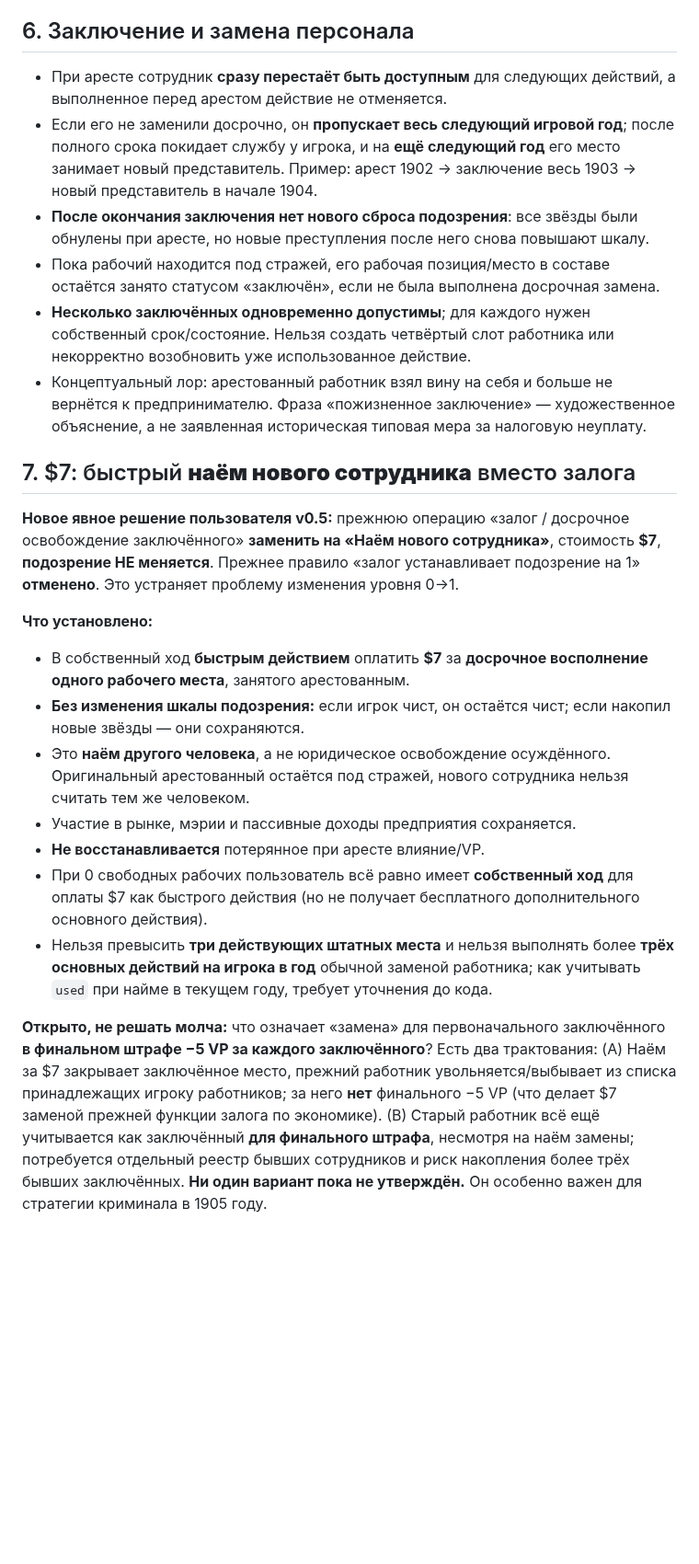
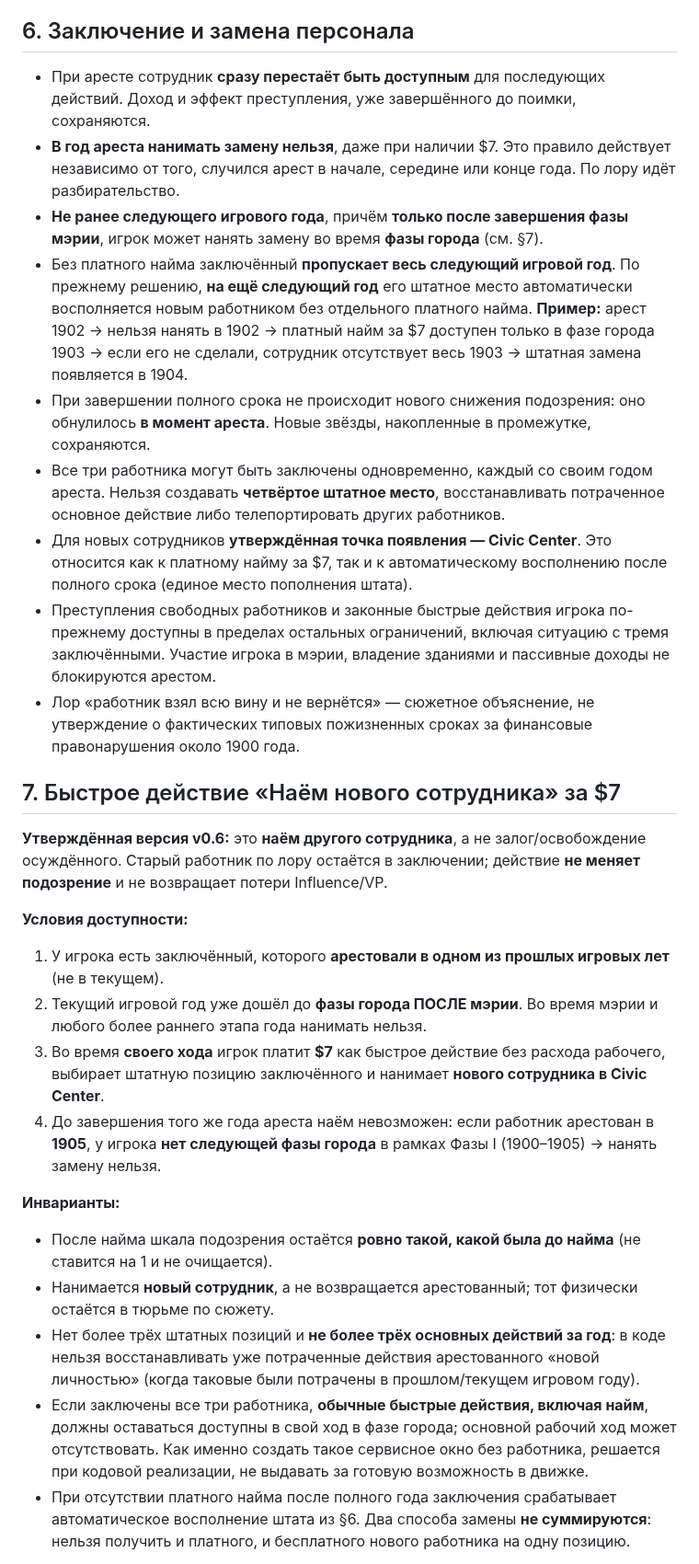
Before and after one commit to RumplestiltskinBiD/sf1906-prototype, a Markdown page: docs/wanted-and-bail-system-2026-10-27.md, the part around one of its changes. Shown at 92% size. Rendered like a GitHub page; blank space fills up the shorter version.

```diff
--- a/docs/wanted-and-bail-system-2026-10-27.md
+++ b/docs/wanted-and-bail-system-2026-10-27.md
@@ -63,29 +63,31 @@
 
 ## 6. Заключение и замена персонала
 
-- При аресте сотрудник **сразу перестаёт быть доступным** для следующих действий, а выполненное перед арестом действие не отменяется.
-- Если его не заменили досрочно, он **пропускает весь следующий игровой год**; после полного срока покидает службу у игрока, и на **ещё следующий год** его место занимает новый представитель. Пример: арест 1902 → заключение весь 1903 → новый представитель в начале 1904.
-- **После окончания заключения нет нового сброса подозрения**: все звёзды были обнулены при аресте, но новые преступления после него снова повышают шкалу.
-- Пока рабочий находится под стражей, его рабочая позиция/место в составе остаётся занято статусом «заключён», если не была выполнена досрочная замена.
-- **Несколько заключённых одновременно допустимы**; для каждого нужен собственный срок/состояние. Нельзя создать четвёртый слот работника или некорректно возобновить уже использованное действие.
-- Концептуальный лор: арестованный работник взял вину на себя и больше не вернётся к предпринимателю. Фраза «пожизненное заключение» — художественное объяснение, а не заявленная историческая типовая мера за налоговую неуплату.
+- При аресте сотрудник **сразу перестаёт быть доступным** для последующих действий. Доход и эффект преступления, уже завершённого до поимки, сохраняются.
+- **В год ареста нанимать замену нельзя**, даже при наличии $7. Это правило действует независимо от того, случился арест в начале, середине или конце года. По лору идёт разбирательство.
+- **Не ранее следующего игрового года**, причём **только после завершения фазы мэрии**, игрок может нанять замену во время **фазы города** (см. §7).
+- Без платного найма заключённый **пропускает весь следующий игровой год**. По прежнему решению, **на ещё следующий год** его штатное место автоматически восполняется новым работником без отдельного платного найма. **Пример:** арест 1902 → нельзя нанять в 1902 → платный найм за $7 доступен только в фазе города 1903 → если его не сделали, сотрудник отсутствует весь 1903 → штатная замена появляется в 1904.
+- При завершении полного срока не происходит нового снижения подозрения: оно обнулилось **в момент ареста**. Новые звёзды, накопленные в промежутке, сохраняются.
+- Все три работника могут быть заключены одновременно, каждый со своим годом ареста. Нельзя создавать **четвёртое штатное место**, восстанавливать потраченное основное действие либо телепортировать других работников.
+- Для новых сотрудников **утверждённая точка появления — Civic Center**. Это относится как к платному найму за $7, так и к автоматическому восполнению после полного срока (единое место пополнения штата).
+- Преступления свободных работников и законные быстрые действия игрока по-прежнему доступны в пределах остальных ограничений, включая ситуацию с тремя заключёнными. Участие игрока в мэрии, владение зданиями и пассивные доходы не блокируются арестом.
+- Лор «работник взял всю вину и не вернётся» — сюжетное объяснение, не утверждение о фактических типовых пожизненных сроках за финансовые правонарушения около 1900 года.
 
-## 7. $7: быстрый **наём нового сотрудника** вместо залога
+## 7. Быстрое действие «Наём нового сотрудника» за $7
 
-**Новое явное решение пользователя v0.5:** прежнюю операцию «залог / досрочное освобождение заключённого» **заменить на «Наём нового сотрудника»**, стоимость **$7**, **подозрение НЕ меняется**. Прежнее правило «залог устанавливает подозрение на 1» **отменено**. Это устраняет проблему изменения уровня 0→1.
+**Утверждённая версия v0.6:** это **наём другого сотрудника**, а не залог/освобождение осуждённого. Старый работник по лору остаётся в заключении; действие **не меняет подозрение** и не возвращает потери Influence/VP.
 
-**Что установлено:**
+**Условия доступности:**
 
-- В собственный ход **быстрым действием** оплатить **$7** за **досрочное восполнение одного рабочего места**, занятого арестованным.
-- **Без изменения шкалы подозрения:** если игрок чист, он остаётся чист; если накопил новые звёзды — они сохраняются.
-- Это **наём другого человека**, а не юридическое освобождение осуждённого. Оригинальный арестованный остаётся под стражей, нового сотрудника нельзя считать тем же человеком.
-- Участие в рынке, мэрии и пассивные доходы предприятия сохраняется.
-- **Не восстанавливается** потерянное при аресте влияние/VP.
-- При 0 свободных рабочих пользователь всё равно имеет **собственный ход** для оплаты $7 как быстрого действия (но не получает бесплатного дополнительного основного действия).
-- Нельзя превысить **три действующих штатных места** и нельзя выполнять более **трёх основных действий на игрока в год** обычной заменой работника; как учитывать `used` при найме в текущем году, требует уточнения до кода.
+1. У игрока есть заключённый, которого **арестовали в одном из прошлых игровых лет** (не в текущем).
+2. Текущий игровой год уже дошёл до **фазы города ПОСЛЕ мэрии**. Во время мэрии и любого более раннего этапа года нанимать нельзя.
+3. Во время **своего хода** игрок платит **$7** как быстрое действие без расхода рабочего, выбирает штатную позицию заключённого и нанимает **нового сотрудника в Civic Center**.
+4. До завершения того же года ареста наём невозможен: если работник арестован в **1905**, у игрока **нет следующей фазы города** в рамках Фазы I (1900–1905) → нанять замену нельзя.
 
-**Открыто, не решать молча:** что означает «замена» для первоначального заключённого **в финальном штрафе −5 VP за каждого заключённого**? Есть два трактования:
-(A) Наём за $7 закрывает заключённое место, прежний работник увольняется/выбывает из списка принадлежащих игроку работников; за него **нет** финального −5 VP (что делает $7 заменой прежней функции залога по экономике).
-(B) Старый работник всё ещё учитывается как заключённый **для финального штрафа**, несмотря на наём замены; потребуется отдельный реестр бывших сотрудников и риск накопления более трёх бывших заключённых.
-**Ни один вариант пока не утверждён.** Он особенно важен для стратегии криминала в 1905 году.
+**Инварианты:**
+- После найма шкала подозрения остаётся **ровно такой, какой была до найма** (не ставится на 1 и не очищается).
+- Нанимается **новый сотрудник**, а не возвращается арестованный; тот физически остаётся в тюрьме по сюжету.
+- Нет более трёх штатных позиций и **не более трёх основных действий за год**: в коде нельзя восстанавливать уже потраченные действия арестованного «новой личностью» (когда таковые были потрачены в прошлом/текущем игровом году).
+- Если заключены все три работника, **обычные быстрые действия, включая найм**, должны оставаться доступны в свой ход в фазе города; основной рабочий ход может отсутствовать. Как именно создать такое сервисное окно без работника, решается при кодовой реализации, не выдавать за готовую возможность в движке.
+- При отсутствии платного найма после полного года заключения срабатывает автоматическое восполнение штата из §6. Два способа замены **не суммируются**: нельзя получить и платного, и бесплатного нового работника на одну позицию.
 
```
Also changed, not shown: other parts of docs/wanted-and-bail-system-2026-10-27.md (+19 -18 lines), docs/DECISION_LOG.md (+1 -0 lines), docs/PROJECT_STATUS.md (+1 -1 lines).
